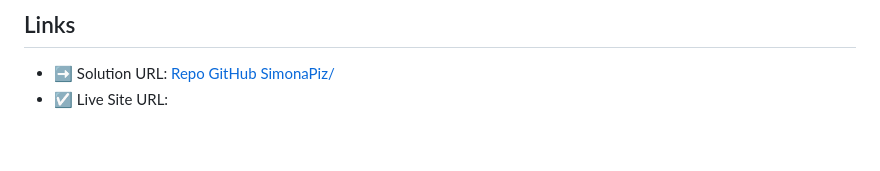
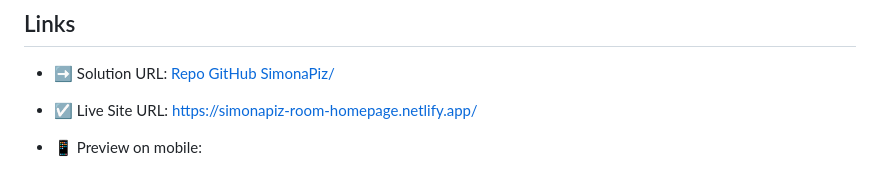
Before and after one commit to SimonaPiz/Frontend-Mentor-Projects, a Markdown page: room-homepage/README.md, the part around one of its changes. Drawn GitHub-style; blank space fills up the shorter version.

Commit message:
5 - #32 - Update Readme

```diff
--- a/room-homepage/README.md
+++ b/room-homepage/README.md
@@ -8,5 +8,6 @@
 ## Links
 
 - ➡ Solution URL: [Repo GitHub SimonaPiz/]()
-- ☑ Live Site URL: []()
+- ☑ Live Site URL: [https://simonapiz-room-homepage.netlify.app/](https://simonapiz-room-homepage.netlify.app/)
+- 📱 Preview on mobile:
 
```
Also changed, not shown: other parts of room-homepage/README.md (+5 -0 lines).
